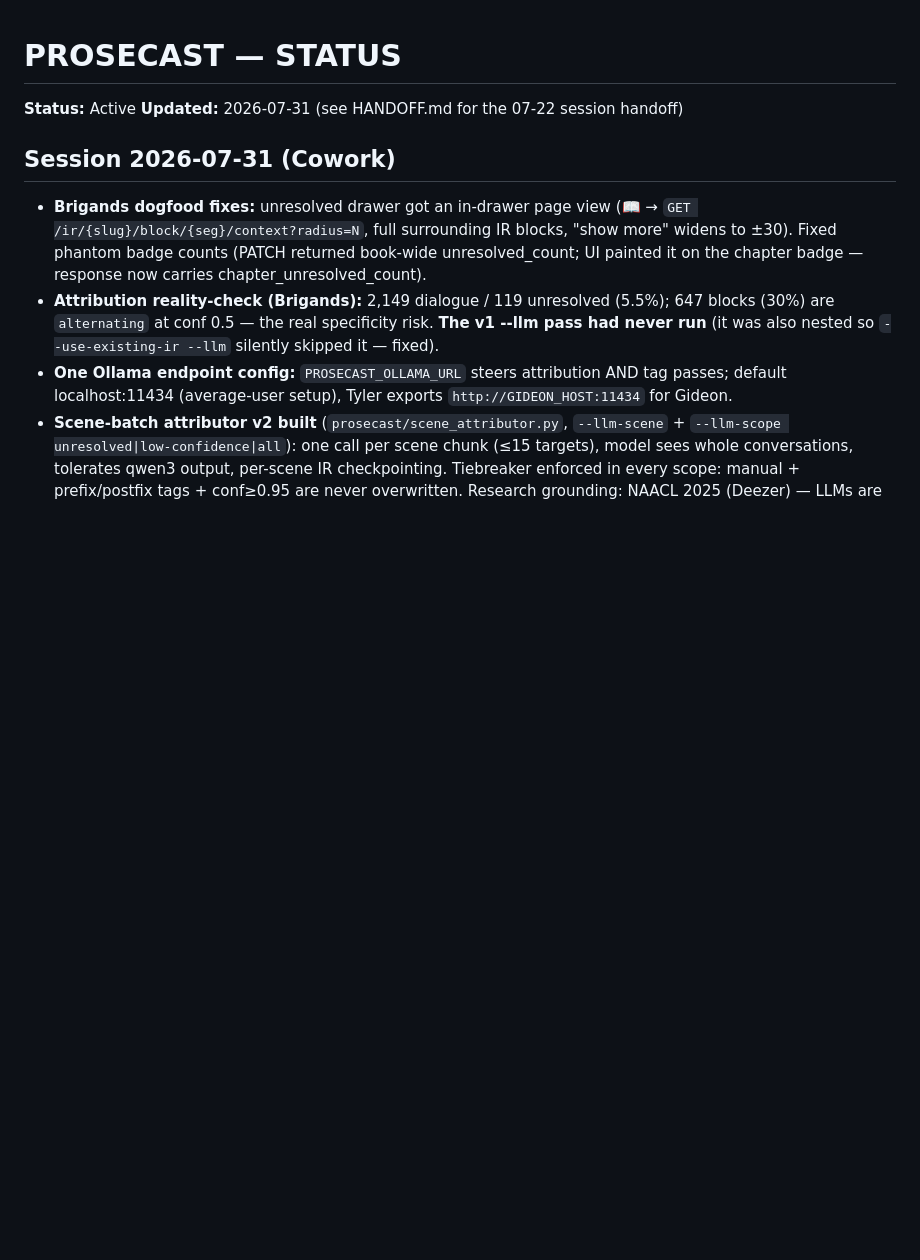
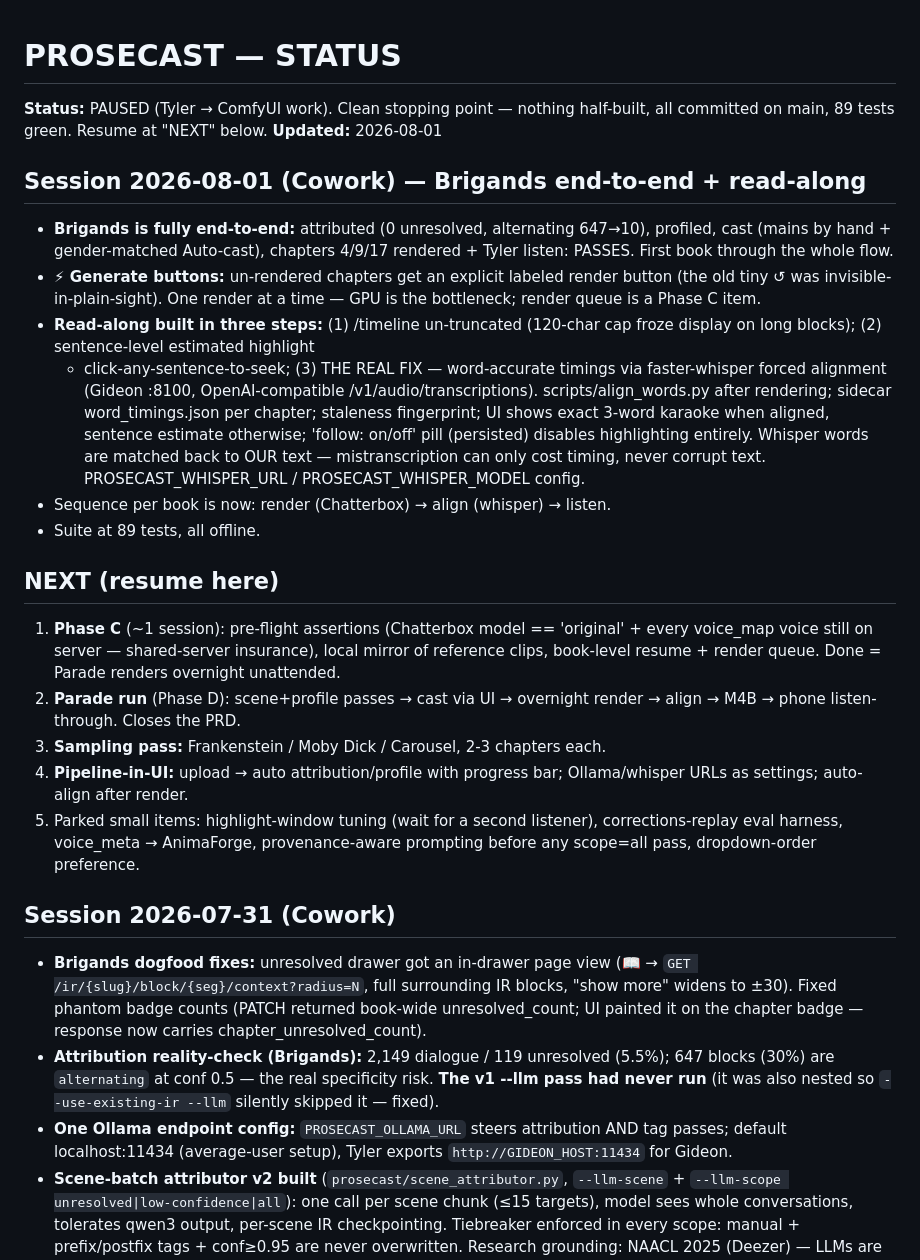
Before and after one commit to Koontzie/prosecast, a Markdown page: STATUS.md, the part around the change. GitHub-like rendering; blank space fills up the shorter version.

Commit message:
STATUS: paused for ComfyUI work — clean chapter close
Brigands end-to-end (first book through the whole flow, listen passed);
read-along with whisper word alignment shipped; numbered resume list
(Phase C → Parade/Phase D → sampling → pipeline-in-UI).

Co-Authored-By: Claude Fable 5 <noreply@anthropic.com>
Claude-Session: https://claude.ai/code/session_01G3gJeh1twKzkMxQJZnYaWW

```diff
--- a/STATUS.md
+++ b/STATUS.md
@@ -1,7 +1,44 @@
 # PROSECAST — STATUS
 
-**Status:** Active
-**Updated:** 2026-07-31 (see HANDOFF.md for the 07-22 session handoff)
+**Status:** PAUSED (Tyler → ComfyUI work). Clean stopping point — nothing
+half-built, all committed on main, 89 tests green. Resume at "NEXT" below.
+**Updated:** 2026-08-01
+
+## Session 2026-08-01 (Cowork) — Brigands end-to-end + read-along
+- **Brigands is fully end-to-end:** attributed (0 unresolved, alternating
+  647→10), profiled, cast (mains by hand + gender-matched Auto-cast),
+  chapters 4/9/17 rendered + Tyler listen: PASSES. First book through the
+  whole flow.
+- **⚡ Generate buttons:** un-rendered chapters get an explicit labeled
+  render button (the old tiny ↺ was invisible-in-plain-sight). One render
+  at a time — GPU is the bottleneck; render queue is a Phase C item.
+- **Read-along built in three steps:** (1) /timeline un-truncated (120-char
+  cap froze display on long blocks); (2) sentence-level estimated highlight
+  + click-any-sentence-to-seek; (3) THE REAL FIX — word-accurate timings
+  via faster-whisper forced alignment (Gideon :8100, OpenAI-compatible
+  /v1/audio/transcriptions). scripts/align_words.py <slug> after rendering;
+  sidecar word_timings.json per chapter; staleness fingerprint; UI shows
+  exact 3-word karaoke when aligned, sentence estimate otherwise;
+  'follow: on/off' pill (persisted) disables highlighting entirely.
+  Whisper words are matched back to OUR text — mistranscription can only
+  cost timing, never corrupt text. PROSECAST_WHISPER_URL /
+  PROSECAST_WHISPER_MODEL config.
+- Sequence per book is now: render (Chatterbox) → align (whisper) → listen.
+- Suite at 89 tests, all offline.
+
+## NEXT (resume here)
+1. **Phase C** (~1 session): pre-flight assertions (Chatterbox model ==
+   'original' + every voice_map voice still on server — shared-server
+   insurance), local mirror of reference clips, book-level resume + render
+   queue. Done = Parade renders overnight unattended.
+2. **Parade run** (Phase D): scene+profile passes → cast via UI → overnight
+   render → align → M4B → phone listen-through. Closes the PRD.
+3. **Sampling pass:** Frankenstein / Moby Dick / Carousel, 2-3 chapters each.
+4. **Pipeline-in-UI:** upload → auto attribution/profile with progress bar;
+   Ollama/whisper URLs as settings; auto-align after render.
+5. Parked small items: highlight-window tuning (wait for a second listener),
+   corrections-replay eval harness, voice_meta → AnimaForge, provenance-aware
+   prompting before any scope=all pass, dropdown-order preference.
 
 ## Session 2026-07-31 (Cowork)
 - **Brigands dogfood fixes:** unresolved drawer got an in-drawer page view
```
